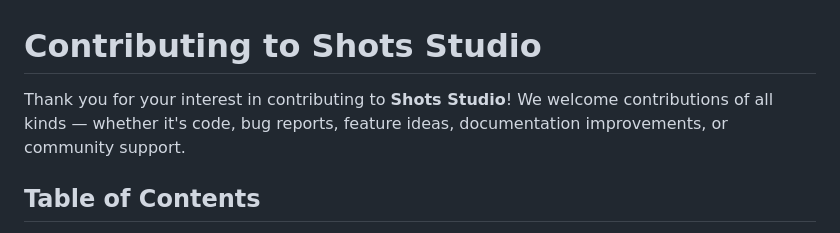
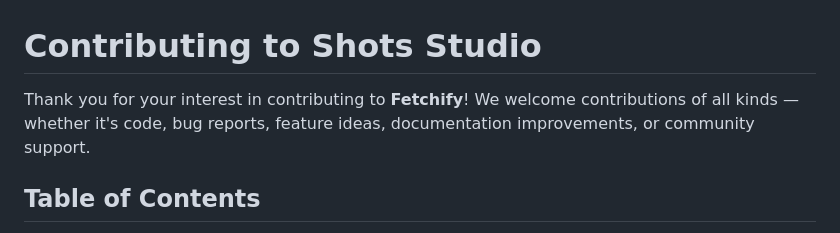
Before and after one commit to manjeetkr23/Fetchify, a Markdown page: CONTRIBUTING.md, the part around the change. Drawn GitHub-style.

```diff
--- a/CONTRIBUTING.md
+++ b/CONTRIBUTING.md
@@ -1,6 +1,6 @@
 # Contributing to Shots Studio
 
-Thank you for your interest in contributing to **Shots Studio**! We welcome contributions of all kinds — whether it's code, bug reports, feature ideas, documentation improvements, or community support.
+Thank you for your interest in contributing to **Fetchify**! We welcome contributions of all kinds — whether it's code, bug reports, feature ideas, documentation improvements, or community support.
 
 ## Table of Contents
 
```
